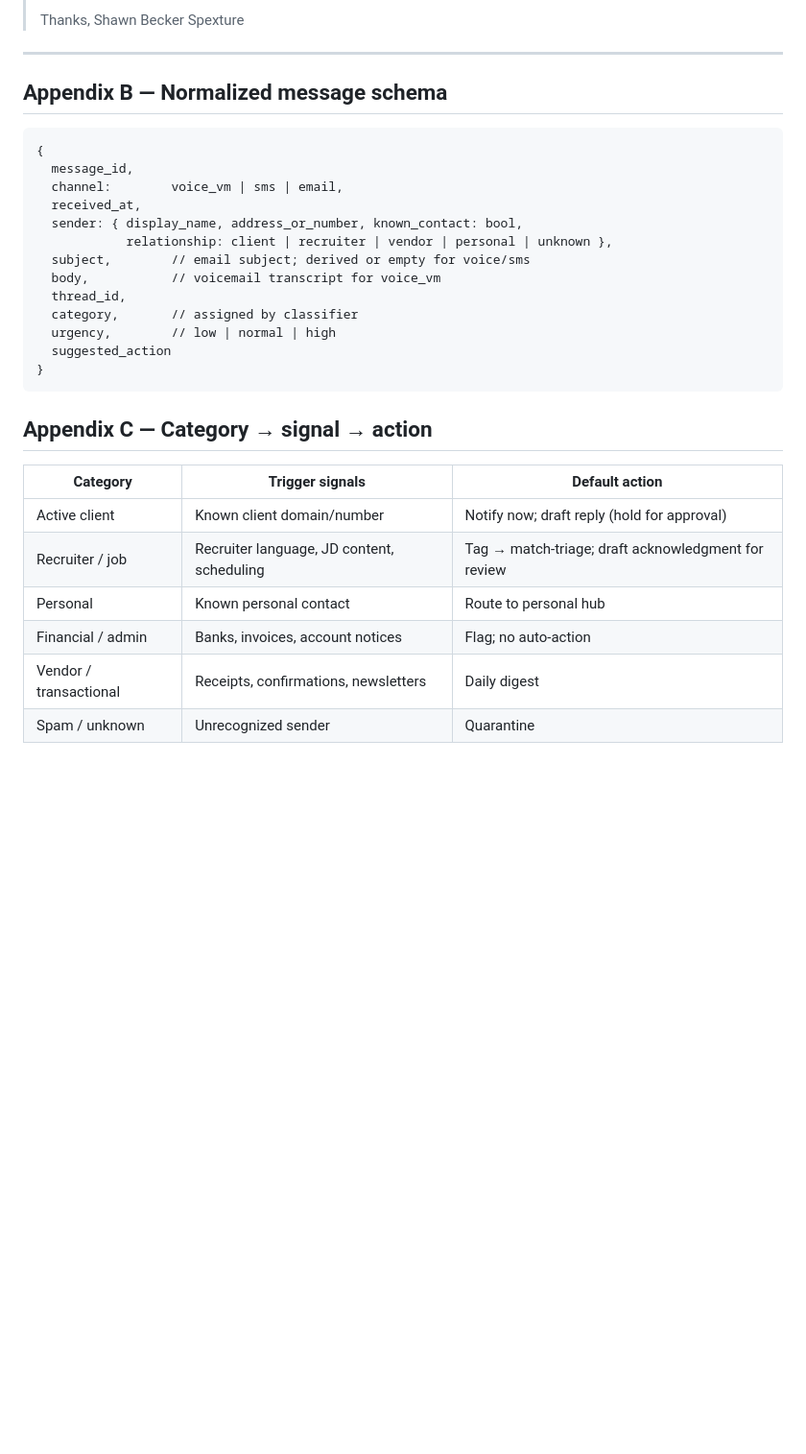
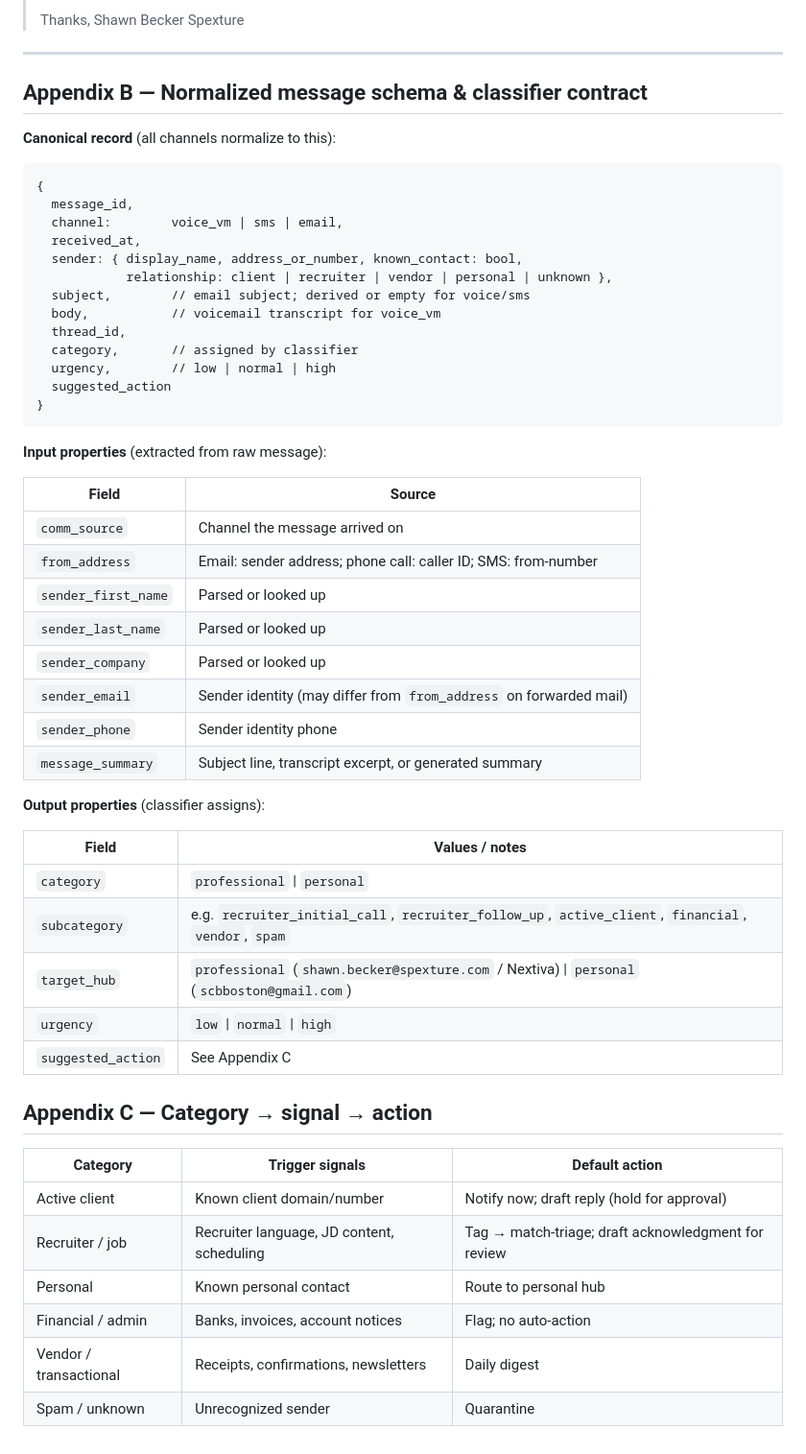
Before and after one commit to sbecker11/comms-migration, a Markdown page: comms-migration-runbook.md, the part around one of its changes. Shown at 96% size. GitHub-like rendering; blank space fills up the shorter version.

````diff
--- a/comms-migration-runbook.md
+++ b/comms-migration-runbook.md
@@ -120,7 +133,9 @@ Three drafted variants (professional / casual / short text) are available in the
 
 ---
 
-## Appendix B — Normalized message schema
+## Appendix B — Normalized message schema & classifier contract
+
+**Canonical record** (all channels normalize to this):
 
 ```
 {
@@ -138,13 +153,36 @@ Three drafted variants (professional / casual / short text) are available in the
 }
 ```
 
+**Input properties** (extracted from raw message):
+
+| Field | Source |
+|---|---|
+| `comm_source` | Channel the message arrived on |
+| `from_address` | Email: sender address; phone call: caller ID; SMS: from-number |
+| `sender_first_name` | Parsed or looked up |
+| `sender_last_name` | Parsed or looked up |
+| `sender_company` | Parsed or looked up |
+| `sender_email` | Sender identity (may differ from `from_address` on forwarded mail) |
+| `sender_phone` | Sender identity phone |
+| `message_summary` | Subject line, transcript excerpt, or generated summary |
+
+**Output properties** (classifier assigns):
+
+| Field | Values / notes |
+|---|---|
+| `category` | `professional` \| `personal` |
+| `subcategory` | e.g. `recruiter_initial_call`, `recruiter_follow_up`, `active_client`, `financial`, `vendor`, `spam` |
+| `target_hub` | `professional` (`shawn.becker@spexture.com` / Nextiva) \| `personal` (`scbboston@gmail.com`) |
+| `urgency` | `low` \| `normal` \| `high` |
+| `suggested_action` | See Appendix C |
+
 ## Appendix C — Category → signal → action
 
-| Category | Trigger signals | Default action |
-|---|---|---|
-| Active client | Known client domain/number | Notify now; draft reply (hold for approval) |
-| Recruiter / job | Recruiter language, JD content, scheduling | Tag → match-triage; draft acknowledgment for review |
-| Personal | Known personal contact | Route to personal hub |
-| Financial / admin | Banks, invoices, account notices | Flag; no auto-action |
-| Vendor / transactional | Receipts, confirmations, newsletters | Daily digest |
-| Spam / unknown | Unrecognized sender | Quarantine |
+| Category               | Trigger signals                            | Default action                                      |
+| ---------------------- | ------------------------------------------ | --------------------------------------------------- |
+| Active client          | Known client domain/number                 | Notify now; draft reply (hold for approval)         |
+| Recruiter / job        | Recruiter language, JD content, scheduling | Tag → match-triage; draft acknowledgment for review |
+| Personal               | Known personal contact                     | Route to personal hub                               |
+| Financial / admin      | Banks, invoices, account notices           | Flag; no auto-action                                |
+| Vendor / transactional | Receipts, confirmations, newsletters       | Daily digest                                        |
+| Spam / unknown         | Unrecognized sender                        | Quarantine                                          |
````
Also changed, not shown: other parts of comms-migration-runbook.md (+28 -15 lines).
